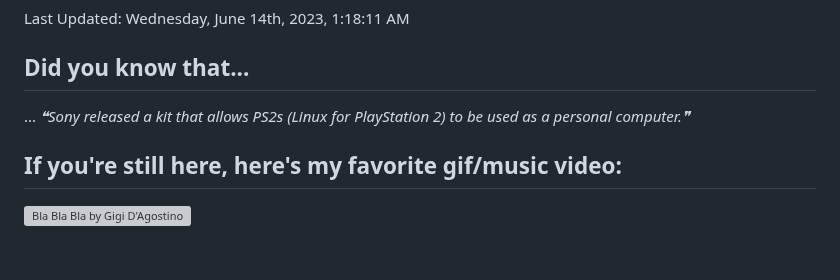
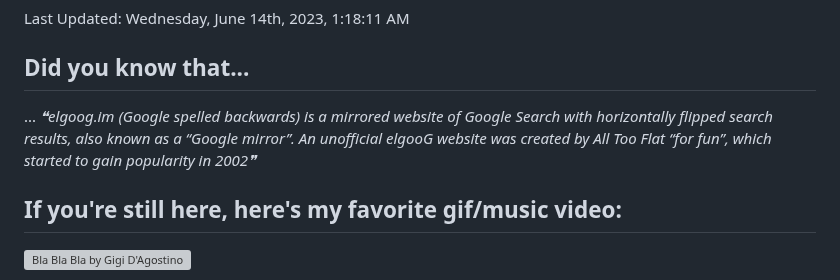
Before and after one commit to bloedboemmel/bloedboemmel, a Markdown page: README.md, the part around the change. Drawn GitHub-style; blank space fills up the shorter version; grey boxes are pictures that could not be loaded.

Commit message:
🍵 Had some interesting thoughts about life. Coulnd''t wait to update it!

```diff
--- a/README.md
+++ b/README.md
@@ -103,7 +103,7 @@ Last Updated: Wednesday, June 14th, 2023, 1:18:11 AM
 
 ## Did you know that...
 ... <!--STARTS_HERE_QUOTE_README-->
-<i>❝Sony released a kit that allows PS2s (Linux for PlayStation 2) to be used as a personal computer.❞</i>
+<i>❝elgoog.im (Google spelled backwards) is a mirrored website of Google Search with horizontally flipped search results, also known as a “Google mirror”. An unofficial elgooG website was created by All Too Flat “for fun”, which started to gain popularity in 2002❞</i>
 <!--ENDS_HERE_QUOTE_README-->
 
 
```
